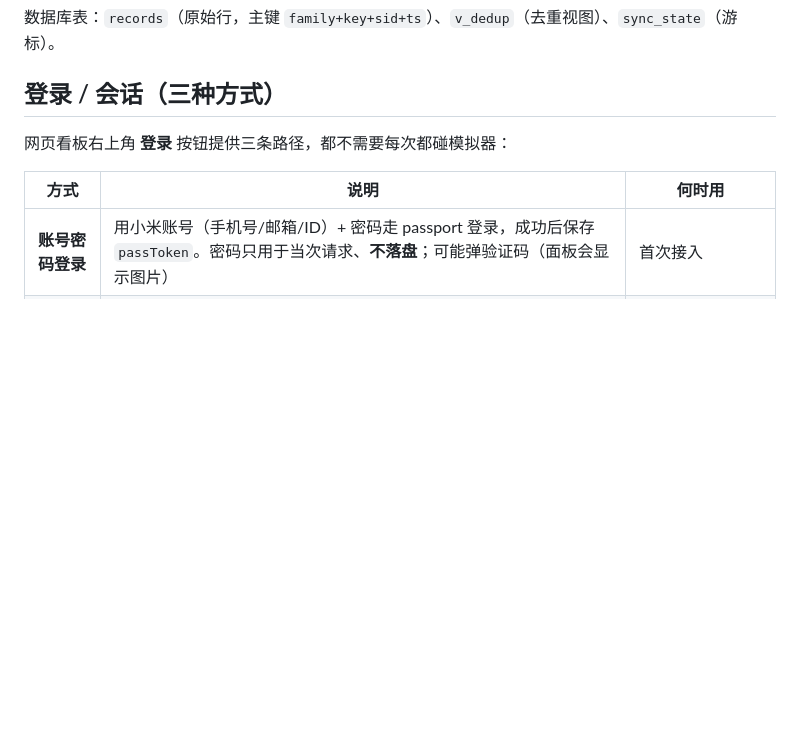
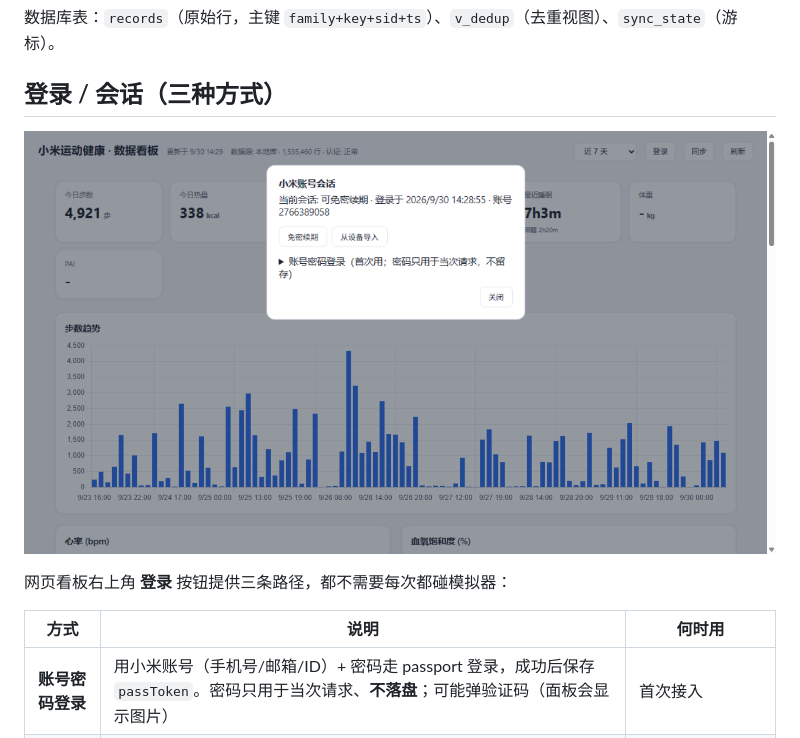
Before and after one commit to Aaron-gx/mihealth-api, a Markdown page: README.md, the part around the change. Rendered like a GitHub page; pictures changed too: static/login.png (added); blank space fills up the shorter version.

Commit message:
docs: 新增登录面板截图

```diff
--- a/README.md
+++ b/README.md
@@ -77,6 +77,8 @@ python tools/export_all.py                # 全量导出 JSON（不落库）
 数据库表：`records`（原始行，主键 `family+key+sid+ts`）、`v_dedup`（去重视图）、`sync_state`（游标）。
 
 ## 登录 / 会话（三种方式）
+
+![login](static/login.png)
 
 网页看板右上角 **登录** 按钮提供三条路径，都不需要每次都碰模拟器：
 
```
